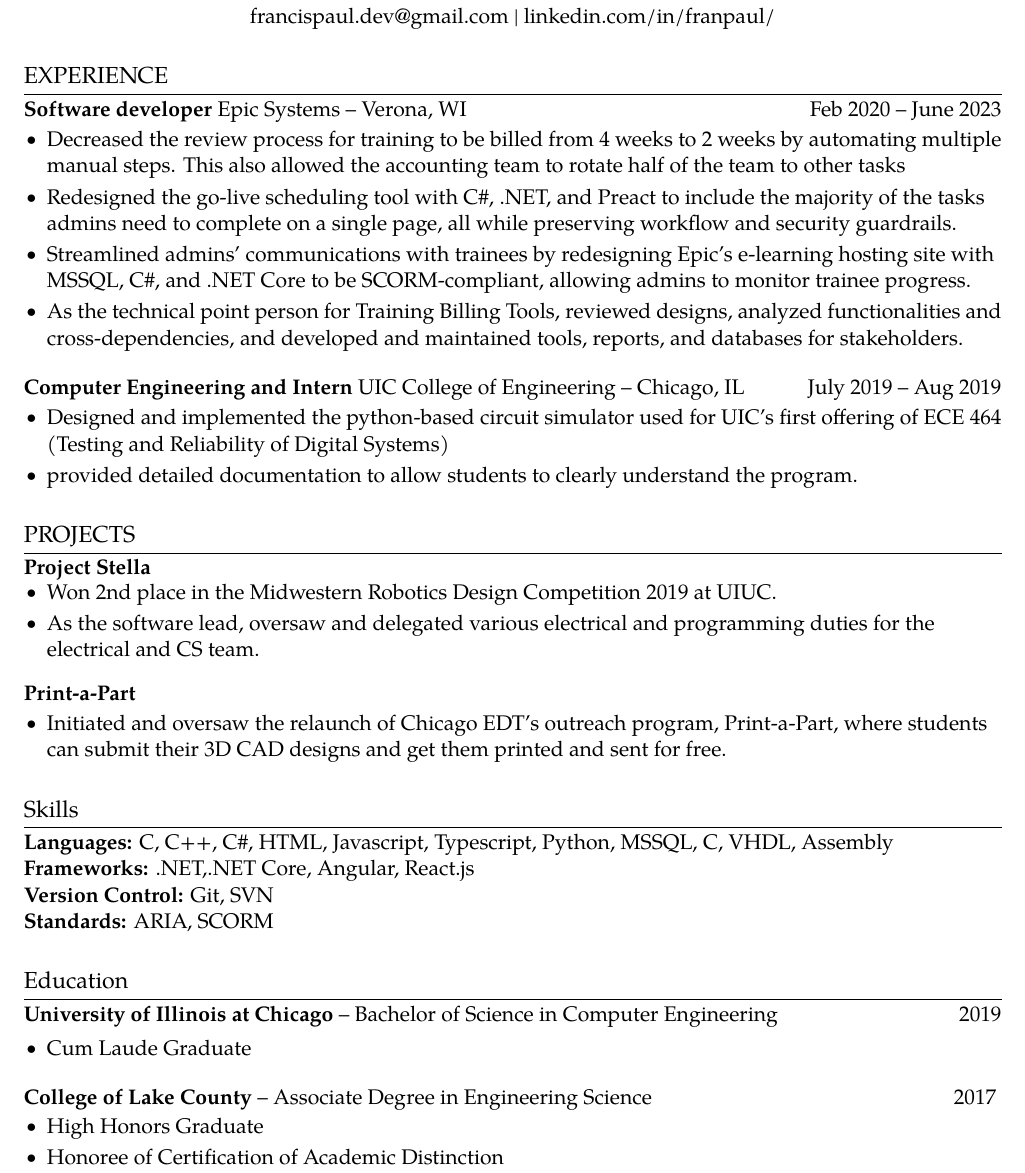
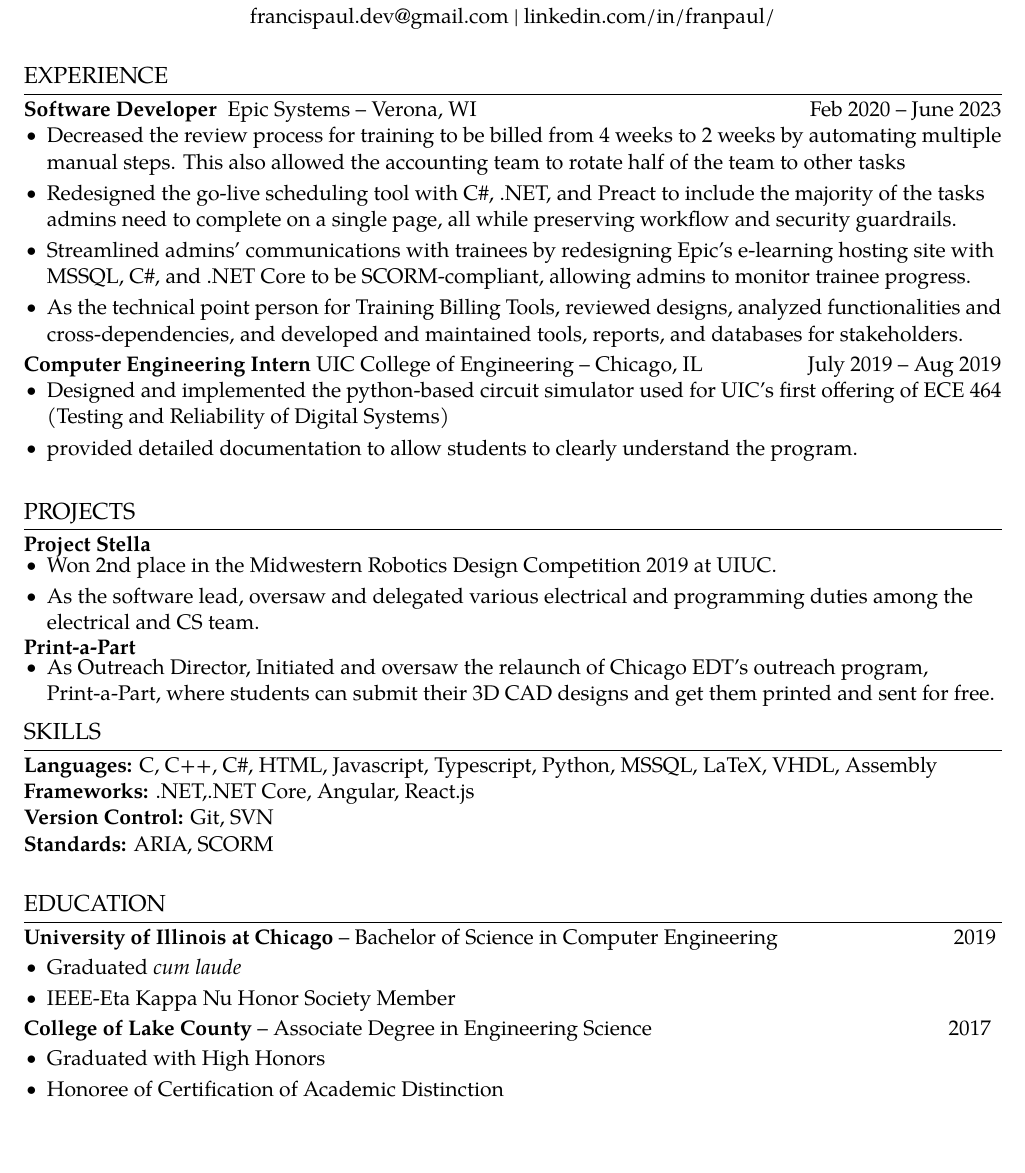
Before and after one commit to fpamadeo/Resume, a LaTeX CV (Amadeo_resume.tex): part of the page, cut so that both start at the same text, the shorter picture padded with empty space. Compiled offline with pdfLaTeX.

Commit message:
•Fixed formatting & grammar mistakes •added \subheading command •updated README

```diff
--- a/Amadeo_resume.tex
+++ b/Amadeo_resume.tex
@@ -42,9 +53,9 @@
 % --\centerline{francispaul.dev@gmail.com | francispaul.dev}
 
 %-----------EXPERIENCE-----------------
+
 \section*{EXPERIENCE}
-
-\textbf{Software developer} Epic Systems -- Verona, WI \hfill Feb 2020 -- June 2023 \\
+\subheading{Software Developer}{ Epic Systems -- Verona, WI}{Feb 2020 -- June 2023 \\}
 \vspace{-10pt}
 \begin{itemize}
   \item Decreased the review process for training to be billed from 4 weeks to 2 weeks by automating multiple manual steps. This also allowed the accounting team to rotate half of the team to other tasks
@@ -59,70 +70,77 @@
         %\item Went on rotational support for the EpicU application.
 
 \end{itemize}
-\textbf{Computer Engineering and Intern} UIC College of Engineering -- Chicago, IL \hfill July 2019 -- Aug 2019 \\
+\vspace{-10pt}
+\subheading{Computer Engineering Intern}{UIC College of Engineering -- Chicago, IL}{ July 2019 -- Aug 2019 \\}
 \vspace{-10pt}
 \begin{itemize}
   \item Designed and implemented the python-based circuit simulator used for UIC's first offering of ECE 464 (Testing and Reliability of Digital Systems)
   \item provided detailed documentation to allow students to clearly understand the program.
 \end{itemize}
+\vspace{-10pt}
 \begin{comment}
-\textbf{Engineering Student Ambassador and Mentor} UIC College of Engineering -- Chicago, IL \hfill July 2019 -- Aug 2019 \\
+\subheading{Engineering Student Ambassador/Mentor}{UIC College of Engineering}{July 2019 -- Aug 2019 \\}
 \vspace{-10pt}
 \begin{itemize}
   \item Taught review classes and workshops on Math, Physics, Chemistry, Robotics, Circuits,among others, for 18 incoming freshmen.
   \item Guided my personal mentee’s success and first year experience at the University
 \end{itemize}
+\vspace{-10pt}
 \end{comment}
-
 %-----------PROJECTS-----------------
 \section{PROJECTS}
-\textbf{Project Stella} \hfill
+\subheading{Project Stella}{}{}
 %engineering.uic.edu/news-stories/strong-showing-by-edt-robots-at-engineering-competition/ \\
 \vspace{-10pt}
 \begin{itemize}
   \item Won 2nd place in the Midwestern Robotics Design Competition 2019 at UIUC.
-  \item As the software lead,  oversaw and delegated various electrical and programming duties for the electrical and CS team.
+  \item As the software lead,  oversaw and delegated various electrical and programming duties among the electrical and CS team.
 \end{itemize}
-\textbf{Print-a-Part} \\
+\vspace{-10pt}
+\subheading{Print-a-Part}{}{}
 \vspace{-10pt}
 \begin{itemize}
-  \item  Initiated and oversaw the relaunch of Chicago EDT's outreach program, Print-a-Part, where students can submit their 3D CAD designs and get them printed and sent for free.
+  \item  As Outreach Director, Initiated and oversaw the relaunch of Chicago EDT's outreach program, Print-a-Part, where students can submit their 3D CAD designs and get them printed and sent for free.
 \end{itemize}
+\vspace{-10pt}
 \begin{comment}
-\textbf{NASA Robot Mining Competition -- Team Lunabotics} \\
+\{}{}{NASA Robot Mining Competition}{-- Team Lunabotics} \\
 \vspace{-10pt}
 \begin{itemize}
   \item  Initiated and oversaw the conversion of Chicago EDT's  existing assets from Altium Designer to Autodesk EAGLE \\
 \end{itemize}
+\vspace{-10pt}
 \end{comment}
-
 %
 %--------SKILLS------------
-\section*{Skills}
-\textbf{Languages:} C, C++, C\#, HTML, Javascript, Typescript, Python, MSSQL, C, VHDL, Assembly \\
+\vspace{-10pt}
+\section*{SKILLS}
+\textbf{Languages:} C, C++, C\#, HTML, Javascript, Typescript, Python, MSSQL, LaTeX, VHDL, Assembly \\
 \textbf{Frameworks:} .NET,.NET Core, Angular, React.js \\
 \textbf{Version Control:} Git, SVN \\
 \textbf{Standards:} ARIA, SCORM \\
+%\textbf{Tools:} Visual Studio,Visual Studio Code,KDiff3,Visio,   \\
 %\textbf{Spoken Languages:} Filipino
 %\textbf{Other:} Arduino, AutoCAD, PCB Design, Simulink,Roboteq, Chronicles \\
-
-
 %-------------------------------------------
 
 %-----------EDUCATION-----------------
-
-\section*{Education}
-\textbf{University of Illinois at Chicago} -- Bachelor of Science in Computer Engineering \hfill 2019 \\
+\section*{EDUCATION}
+\subheading{University of Illinois at Chicago}{-- Bachelor of Science in Computer Engineering}{2019} \\
 \vspace{-8pt}
 \begin{itemize}
-  \item Cum Laude Graduate
+  \item Graduated \textit{cum laude}
+  \item IEEE-Eta Kappa Nu Honor Society Member \\ %etakappanu.students.uic.edu
+        %\item Tau Sigma National Honor Society Member
 \end{itemize}
-\textbf{College of Lake County} -- Associate Degree in Engineering Science  \hfill 2017
+\vspace{-10pt}
+\subheading{College of Lake County}{-- Associate Degree in Engineering Science}{2017 } \\
 \vspace{-8pt}
 \begin{itemize}
-  \item High Honors Graduate
+  \item Graduated with High Honors
   \item Honoree of Certification of Academic Distinction
+        %\item Phi Theta Kappa National Honor Society Member
 \end{itemize}
-
+\vspace{-10pt}
 %-------------------------------------------
 \end{document}
```
Also changed, not shown: Amadeo_resume.pdf, README.md, resume_preview.png, Amadeo_resume.tex (13 more changed lines), 1 other file.
